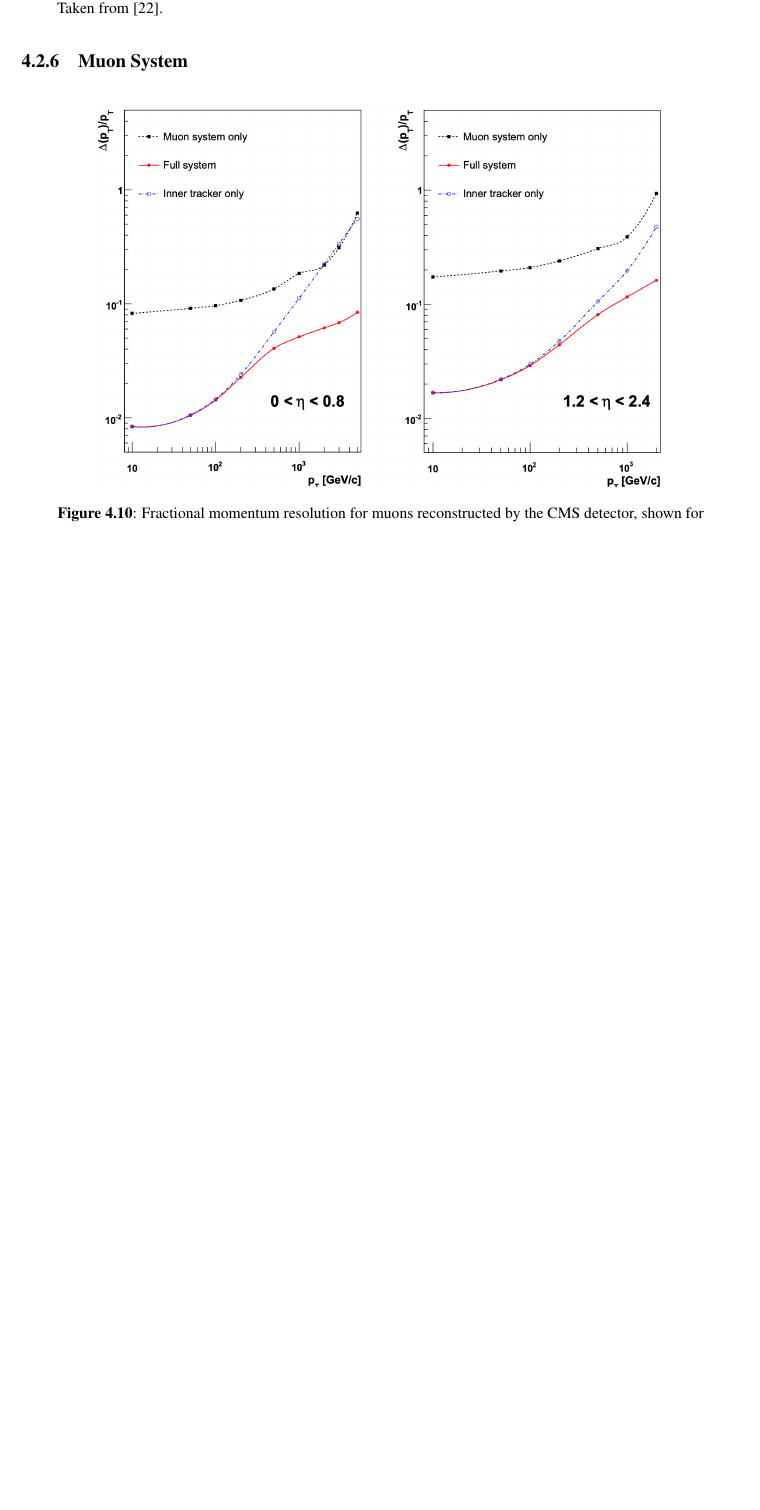
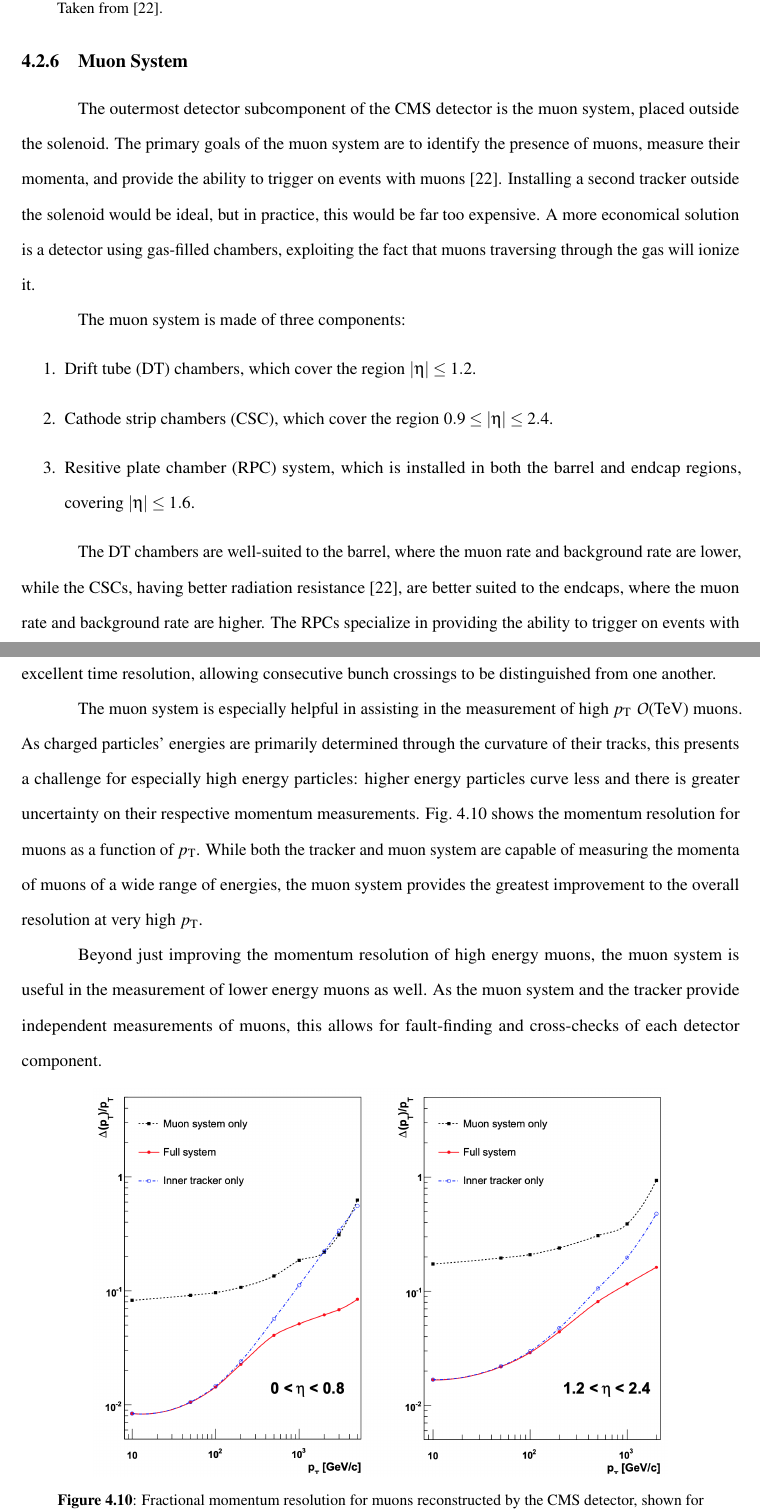
Before and after one commit to sam-may/phd_thesis, a LaTeX thesis (template.tex, which reads cms/cms.tex): part of page 33 of 120 before the commit and two parts of pages 33 and 34 of 121 after it, the two joined at a grey line, cut so that both start at the same text, the shorter picture padded with empty space. Compiled offline with pdfLaTeX; a LaTeX package or settings file that is missing is left out.

Commit message:
Add to muon system section

```diff
--- a/cms/cms.tex
+++ b/cms/cms.tex
@@ -164,9 +164,29 @@ The products of these nuclear interactions are then measured with plastic scinti
 In practice, this is achieved through brass alloy absorber plates with plastic scintillators interspersed between them~\cite{Bayatian:2006nff}.
 To decrease the probability that hadrons ``punch through''~\cite{Belotelov:933703} the HCAL and leave the detector unmeasured, multiple layers of brass and plastic scintillators are utilized, with 17 layers total.
 
+\subsection{Muon System} \label{sec:cms_muon_system}
+The outermost detector subcomponent of the CMS detector is the muon system, placed outside the solenoid.
+The primary goals of the muon system are to identify the presence of muons, measure their momenta, and provide the ability to trigger on events with muons~\cite{Chatrchyan:2008aa}.
+Installing a second tracker outside the solenoid would be ideal, but in practice, this would be far too expensive.
+A more economical solution is a detector using gas-filled chambers, exploiting the fact that muons traversing through the gas will ionize it.
 
+The muon system is made of three components:
+\begin{enumerate}
+    \item Drift tube (DT) chambers, which cover the region $|\eta| \leq 1.2$.
+    \item Cathode strip chambers (CSC), which cover the region $0.9 \leq |\eta| \leq 2.4$.
+    \item Resitive plate chamber (RPC) system, which is installed in both the barrel and endcap regions, covering $|\eta| \leq 1.6$.
+\end{enumerate}
 
-\subsection{Muon System} \label{sec:cms_muon_system}
+The DT chambers are well-suited to the barrel, where the muon rate and background rate are lower, while the CSCs, having better radiation resistance~\cite{Chatrchyan:2008aa}, are better suited to the endcaps, where the muon rate and background rate are higher.
+The RPCs specialize in providing the ability to trigger on events with muons: although their position resolution is coarser than that of the DT chambers or CSCs, they provide excellent time resolution, allowing consecutive bunch crossings to be distinguished from one another.
+
+The muon system is especially helpful in assisting in the measurement of high $p_{\text{T}}$ $\mathcal O$(TeV) muons.
+As charged particles' energies are primarily determined through the curvature of their tracks, this presents a challenge for especially high energy particles: higher energy particles curve less and there is greater uncertainty on their respective momentum measurements.
+Fig.~\ref{fig:cms_muon_vs_tracker} shows the momentum resolution for muons as a function of $p_{\text{T}}$.
+While both the tracker and muon system are capable of measuring the momenta of muons of a wide range of energies, the muon system provides the greatest improvement to the overall resolution at very high $p_{\text{T}}$.
+
+Beyond just improving the momentum resolution of high energy muons, the muon system is useful in the measurement of lower energy muons as well.
+As the muon system and the tracker provide independent measurements of muons, this allows for fault-finding and cross-checks of each detector component.
 
 \begin{figure} [htbp!]
     \centering
```
